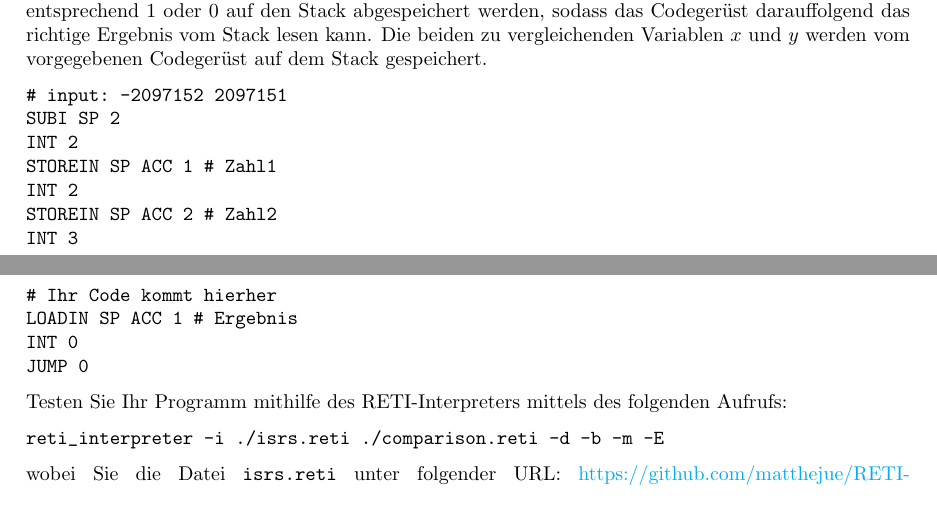
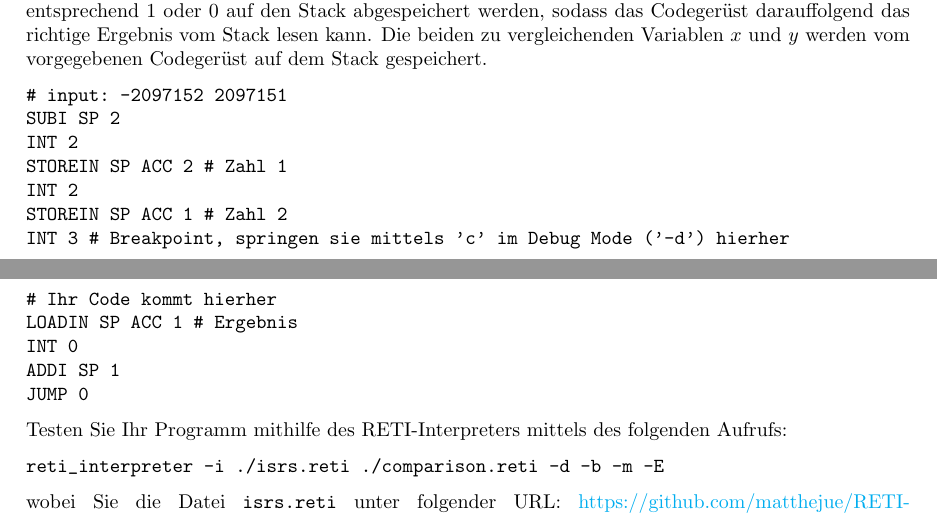
Before and after one commit to areotwister/-bungsblat5, a LaTeX document (main.tex): two parts of pages 1 and 2 of 2, joined at a grey line, cut so that both start at the same text. Compiled offline with pdfLaTeX.

Commit message:
final version

```diff
--- a/main.tex
+++ b/main.tex
@@ -47,13 +47,14 @@ Geben Sie zur Behandlung dieses Problems innerhalb des folgenden Codegerüsts ei
 # input: -2097152 2097151
 SUBI SP 2
 INT 2
-STOREIN SP ACC 1 # Zahl1
+STOREIN SP ACC 2 # Zahl 1
 INT 2
-STOREIN SP ACC 2 # Zahl2
-INT 3
+STOREIN SP ACC 1 # Zahl 2
+INT 3 # Breakpoint, springen sie mittels 'c' im Debug Mode ('-d') hierher
 # Ihr Code kommt hierher
 LOADIN SP ACC 1 # Ergebnis
 INT 0
+ADDI SP 1
 JUMP 0
 \end{verbatim}
 
```
Also changed, not shown: main.pdf, 2 other files.
